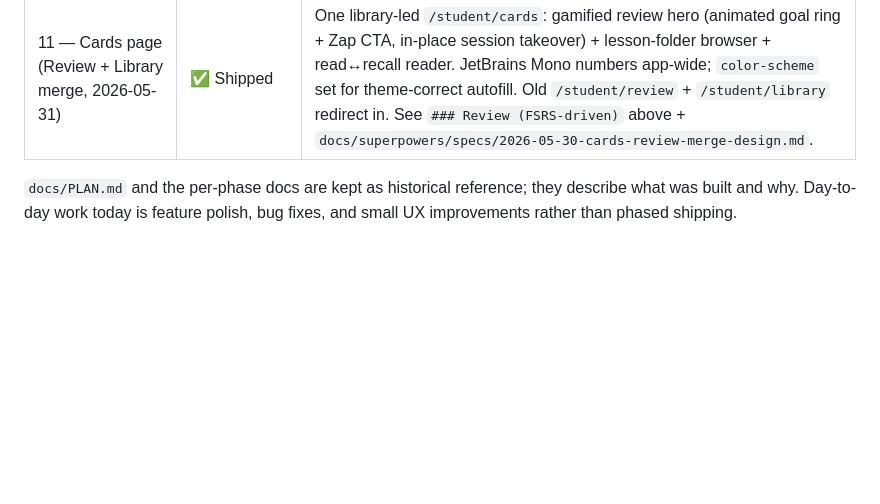
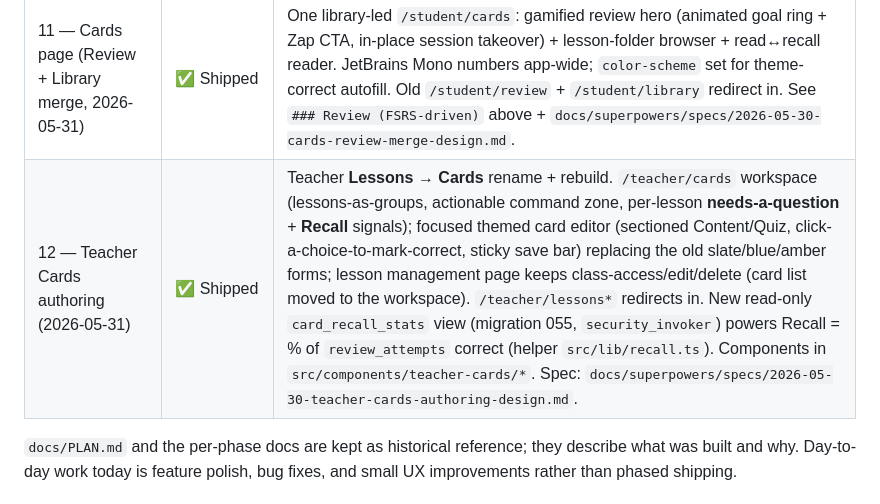
Before and after one commit to su3luq/Squire, a Markdown page: CLAUDE.md, the part around the change. Rendered like a GitHub page; blank space fills up the shorter version.

Commit message:
docs: record teacher Cards authoring (phase 12) in CLAUDE.md

```diff
--- a/CLAUDE.md
+++ b/CLAUDE.md
@@ -196,6 +196,7 @@ All major planned work is shipped. The app is in polish / maintenance mode.
 | 9 — Gamification overhaul + perf hardening (2026-05-30) | ✅ Shipped | Six-pass arc; ranks dynamic (migration 049), streak system (050), DB perf hardening (051 + 052). Detail in commit log `cb92249..26163e4`. |
 | 10 — Brand + theme (2026-05-31) | ✅ Shipped | Bronze accent identity, warm-cream light shell + neutral-charcoal dark shell, tri-state appearance toggle, pre-paint FOUC guard. Every chrome surface migrated from hardcoded slate/blue/emerald to theme tokens. See `## Brand & Theme` below. |
 | 11 — Cards page (Review + Library merge, 2026-05-31) | ✅ Shipped | One library-led `/student/cards`: gamified review hero (animated goal ring + Zap CTA, in-place session takeover) + lesson-folder browser + read↔recall reader. JetBrains Mono numbers app-wide; `color-scheme` set for theme-correct autofill. Old `/student/review` + `/student/library` redirect in. See `### Review (FSRS-driven)` above + `docs/superpowers/specs/2026-05-30-cards-review-merge-design.md`. |
+| 12 — Teacher Cards authoring (2026-05-31) | ✅ Shipped | Teacher **Lessons → Cards** rename + rebuild. `/teacher/cards` workspace (lessons-as-groups, actionable command zone, per-lesson **needs-a-question** + **Recall** signals); focused themed card editor (sectioned Content/Quiz, click-a-choice-to-mark-correct, sticky save bar) replacing the old slate/blue/amber forms; lesson management page keeps class-access/edit/delete (card list moved to the workspace). `/teacher/lessons*` redirects in. New read-only `card_recall_stats` view (migration 055, `security_invoker`) powers Recall = % of `review_attempts` correct (helper `src/lib/recall.ts`). Components in `src/components/teacher-cards/*`. Spec: `docs/superpowers/specs/2026-05-30-teacher-cards-authoring-design.md`. |
 
 `docs/PLAN.md` and the per-phase docs are kept as historical reference; they describe what was built and why. Day-to-day work today is feature polish, bug fixes, and small UX improvements rather than phased shipping.
 
```
